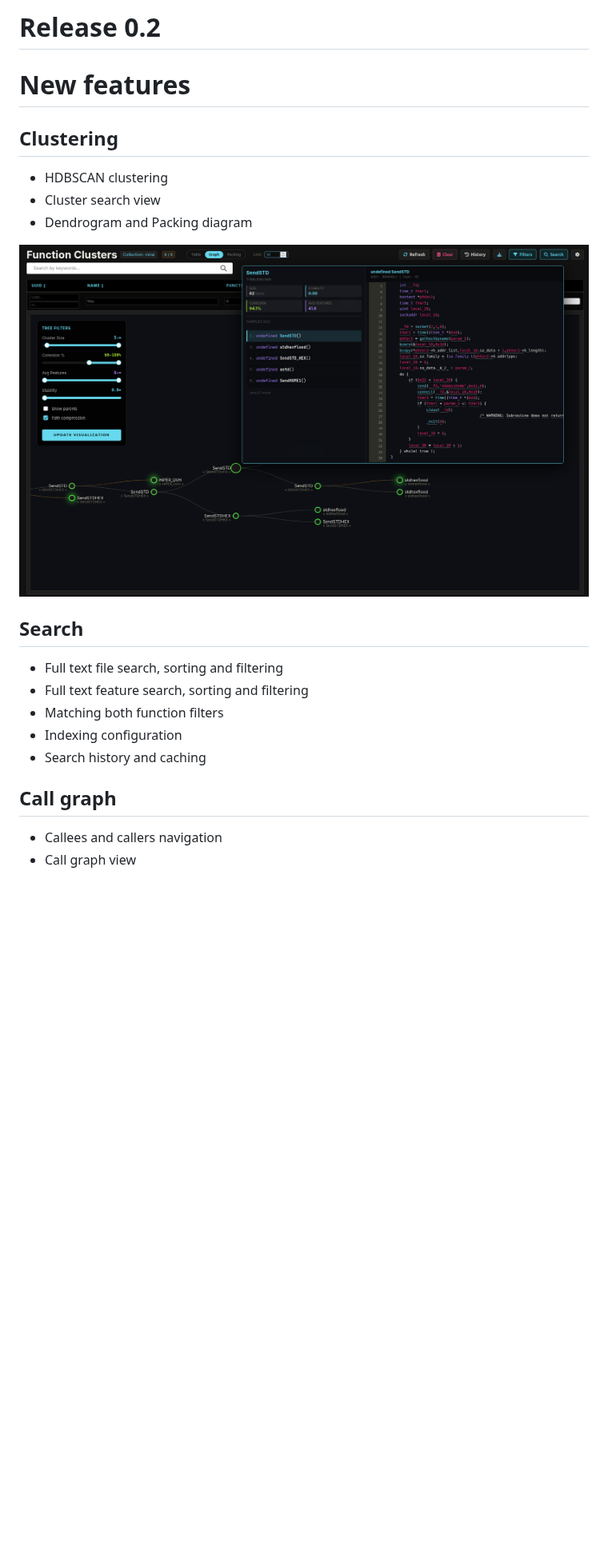
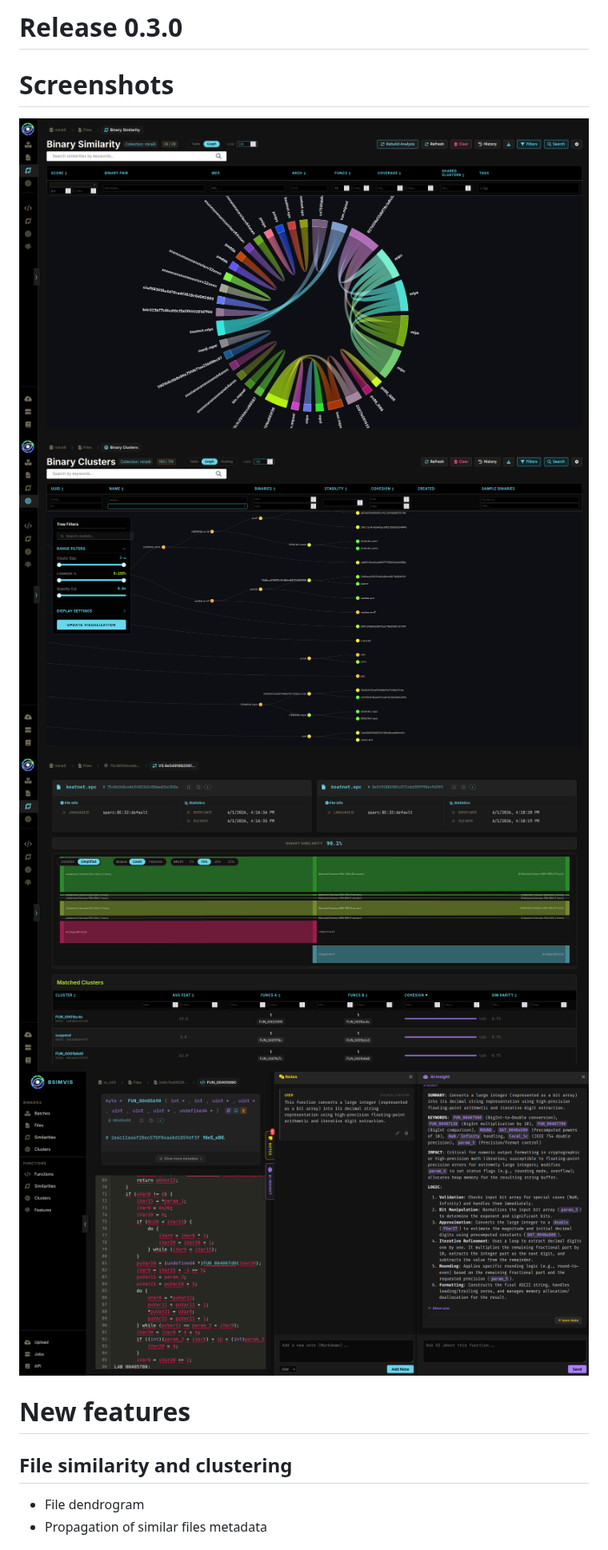
Before and after one commit to MISP/bsimvis, a Markdown page: doc/whats_new.md, the part around one of its changes. Shown at 80% size. Drawn GitHub-style; pictures changed too: img/binary_dendrogram.png (added), img/binary_diff.png (added), img/binary_sim.png (added); blank space fills up the shorter version.

Commit message:
add whats new and images

```diff
--- a/doc/whats_new.md
+++ b/doc/whats_new.md
@@ -1,23 +1,16 @@
-# Release 0.2
+# Release 0.3.0
+
+# Screenshots
+
+![File Similarity](/img/binary_sim.png)
+![File Dendrogram](/img/binary_dendrogram.png)
+![Binary Diff](/img/binary_diff.png)
+![Analyst Notes & AI Insights](/img/notes_and_ai_insights.png)
 
 # New features
 
-## Clustering
-* HDBSCAN clustering
-* Cluster search view
-* Dendrogram and Packing diagram
-
-![alt text](/img/function_cluster_view.png)
-
-## Search
-* Full text file search, sorting and filtering
-* Full text feature search, sorting and filtering
-* Matching both function filters
-* Indexing configuration
-* Search history and caching
-
-## Call graph
-* Callees and callers navigation
-* Call graph view
+## File similarity and clustering
+* File dendrogram
+* Propagation of similar files metadata
 
 
```
Also changed, not shown: other parts of doc/whats_new.md (+5 -29 lines), img/inferred_metadata.png (added).
